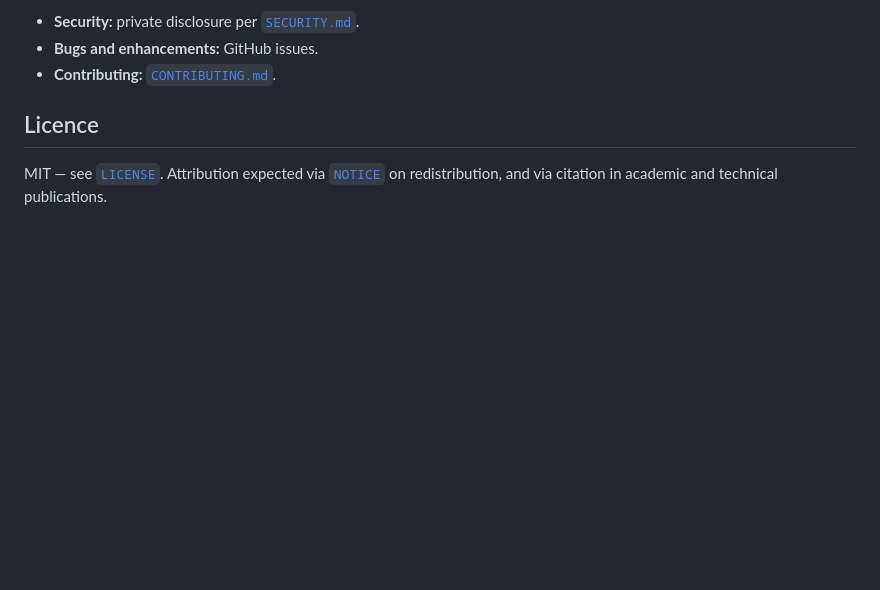
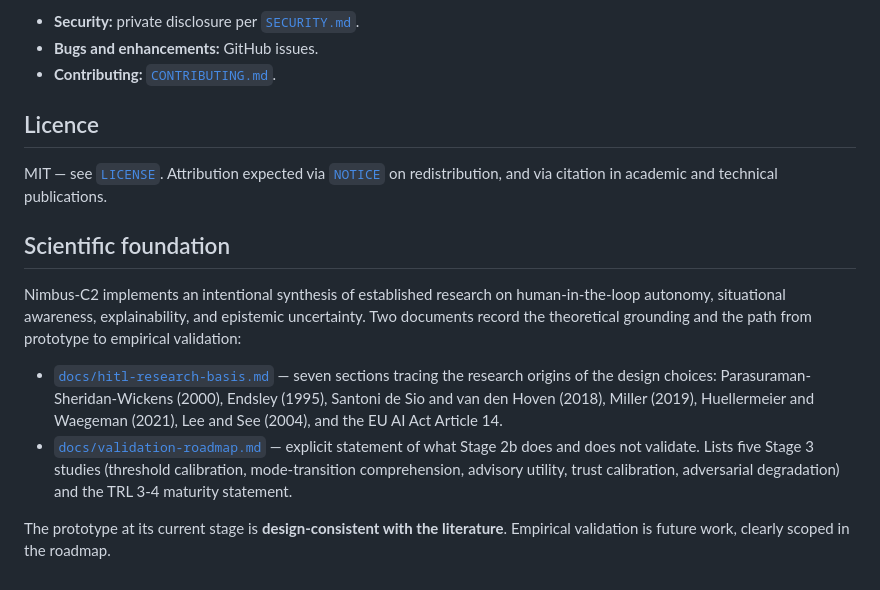
Before and after one commit to Maria-hub-Westrin/nimbus-c2, a Markdown page: README.md, the part around the change. Rendered like a GitHub page; blank space fills up the shorter version.

```diff
--- a/README.md
+++ b/README.md
@@ -203,3 +203,12 @@ the [`CITATION.cff`](CITATION.cff) record. Plain-text form:
 MIT — see [`LICENSE`](LICENSE). Attribution expected via
 [`NOTICE`](NOTICE) on redistribution, and via citation in academic and
 technical publications.
+
+## Scientific foundation
+
+Nimbus-C2 implements an intentional synthesis of established research on human-in-the-loop autonomy, situational awareness, explainability, and epistemic uncertainty. Two documents record the theoretical grounding and the path from prototype to empirical validation:
+
+- [`docs/hitl-research-basis.md`](docs/hitl-research-basis.md) — seven sections tracing the research origins of the design choices: Parasuraman-Sheridan-Wickens (2000), Endsley (1995), Santoni de Sio and van den Hoven (2018), Miller (2019), Huellermeier and Waegeman (2021), Lee and See (2004), and the EU AI Act Article 14.
+- [`docs/validation-roadmap.md`](docs/validation-roadmap.md) — explicit statement of what Stage 2b does and does not validate. Lists five Stage 3 studies (threshold calibration, mode-transition comprehension, advisory utility, trust calibration, adversarial degradation) and the TRL 3-4 maturity statement.
+
+The prototype at its current stage is **design-consistent with the literature**. Empirical validation is future work, clearly scoped in the roadmap.
```
Also changed, not shown: docs/hitl-research-basis.md (added, +51 -0 lines), docs/validation-roadmap.md (added, +83 -0 lines).
